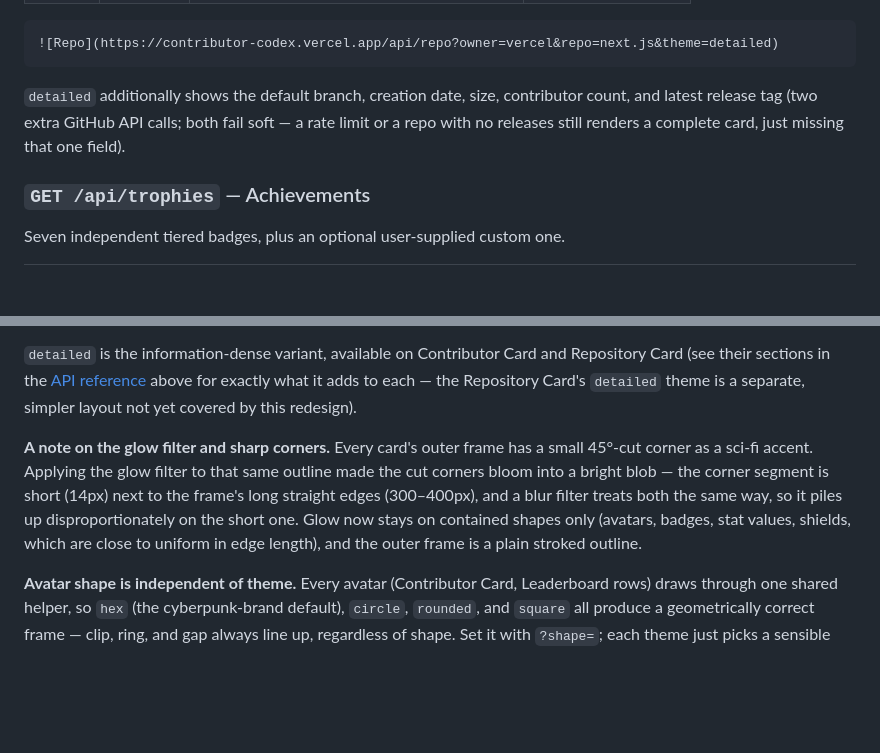
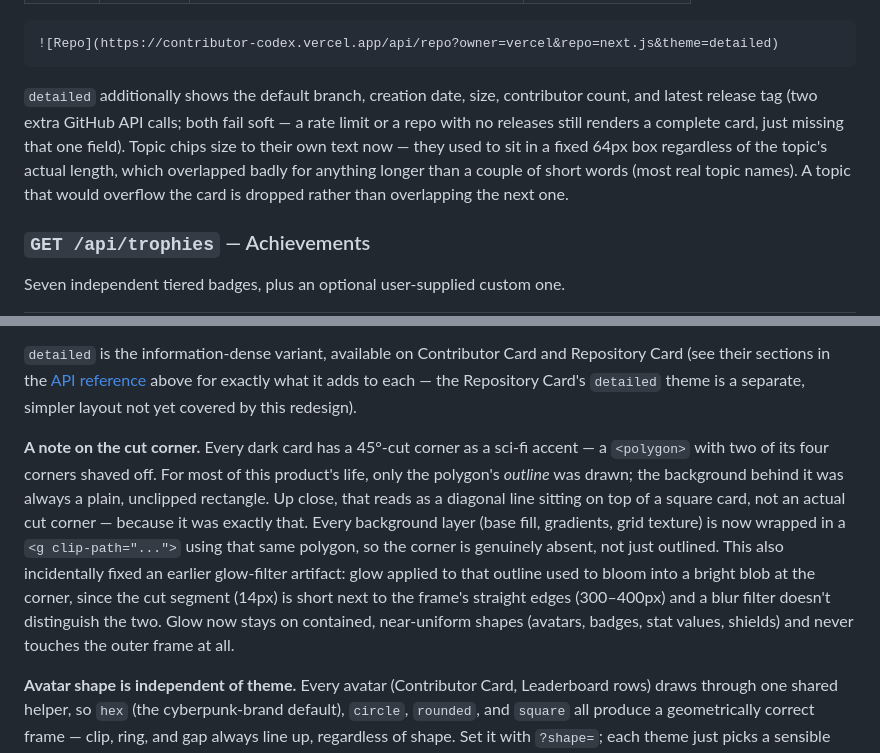
Before and after one commit to Boy-Offi9/Contributor-Codex, a Markdown page: README.md, 2 parts joined by grey strips. Drawn GitHub-style; blank space fills up the shorter version.

Commit message:
fix: (docs) Revise README for detailed theme and card design updates
Updated README to clarify the 'detailed' theme features and adjustments to card design elements.

````diff
--- a/README.md
+++ b/README.md
@@ -99,7 +99,7 @@ Stars, forks, open issues, license, and topics for a single repository.
 ![Repo](https://contributor-codex.vercel.app/api/repo?owner=vercel&repo=next.js&theme=detailed)
 ```
 
-`detailed` additionally shows the default branch, creation date, size, contributor count, and latest release tag (two extra GitHub API calls; both fail soft — a rate limit or a repo with no releases still renders a complete card, just missing that one field).
+`detailed` additionally shows the default branch, creation date, size, contributor count, and latest release tag (two extra GitHub API calls; both fail soft — a rate limit or a repo with no releases still renders a complete card, just missing that one field). Topic chips size to their own text now — they used to sit in a fixed 64px box regardless of the topic's actual length, which overlapped badly for anything longer than a couple of short words (most real topic names). A topic that would overflow the card is dropped rather than overlapping the next one.
 
 ### `GET /api/trophies` — Achievements
 
@@ -177,7 +177,7 @@ Each theme now has its own voice rather than sharing one vocabulary:
 
 `detailed` is the information-dense variant, available on Contributor Card and Repository Card (see their sections in the [API reference](#api-reference) above for exactly what it adds to each — the Repository Card's `detailed` theme is a separate, simpler layout not yet covered by this redesign).
 
-**A note on the glow filter and sharp corners.** Every card's outer frame has a small 45°-cut corner as a sci-fi accent. Applying the glow filter to that same outline made the cut corners bloom into a bright blob — the corner segment is short (14px) next to the frame's long straight edges (300–400px), and a blur filter treats both the same way, so it piles up disproportionately on the short one. Glow now stays on contained shapes only (avatars, badges, stat values, shields, which are close to uniform in edge length), and the outer frame is a plain stroked outline.
+**A note on the cut corner.** Every dark card has a 45°-cut corner as a sci-fi accent — a `<polygon>` with two of its four corners shaved off. For most of this product's life, only the polygon's *outline* was drawn; the background behind it was always a plain, unclipped rectangle. Up close, that reads as a diagonal line sitting on top of a square card, not an actual cut corner — because it was exactly that. Every background layer (base fill, gradients, grid texture) is now wrapped in a `<g clip-path="...">` using that same polygon, so the corner is genuinely absent, not just outlined. This also incidentally fixed an earlier glow-filter artifact: glow applied to that outline used to bloom into a bright blob at the corner, since the cut segment (14px) is short next to the frame's straight edges (300–400px) and a blur filter doesn't distinguish the two. Glow now stays on contained, near-uniform shapes (avatars, badges, stat values, shields) and never touches the outer frame at all.
 
 **Avatar shape is independent of theme.** Every avatar (Contributor Card, Leaderboard rows) draws through one shared helper, so `hex` (the cyberpunk-brand default), `circle`, `rounded`, and `square` all produce a geometrically correct frame — clip, ring, and gap always line up, regardless of shape. Set it with `?shape=`; each theme just picks a sensible default (`hex` almost everywhere, `circle` on `glass`) rather than forcing one.
 
````
